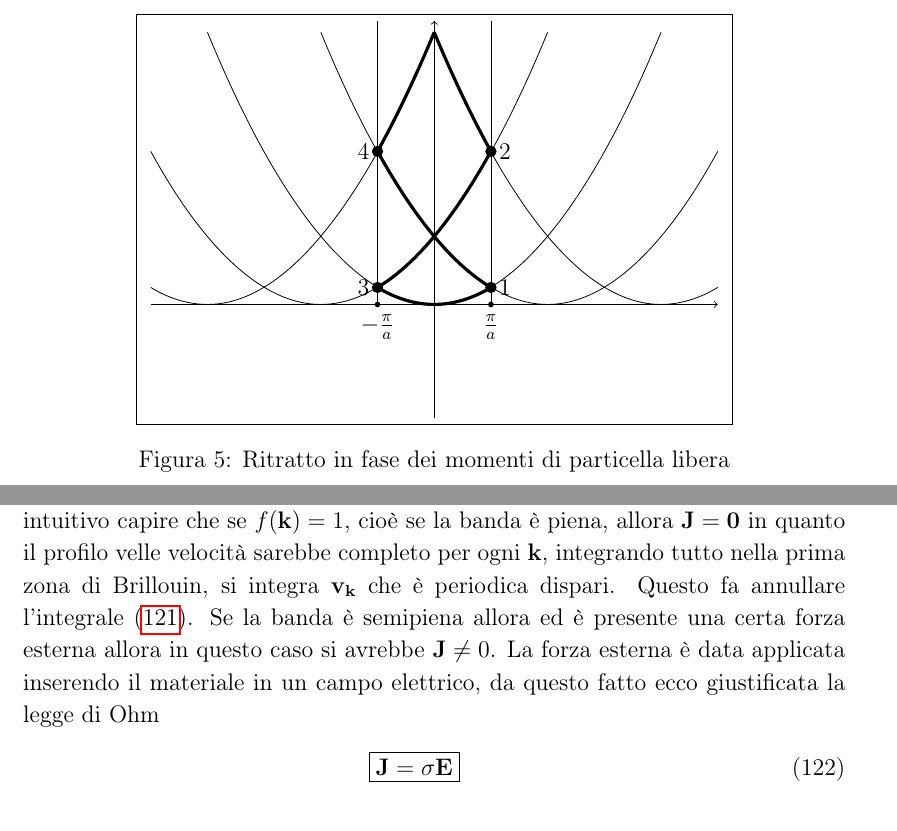
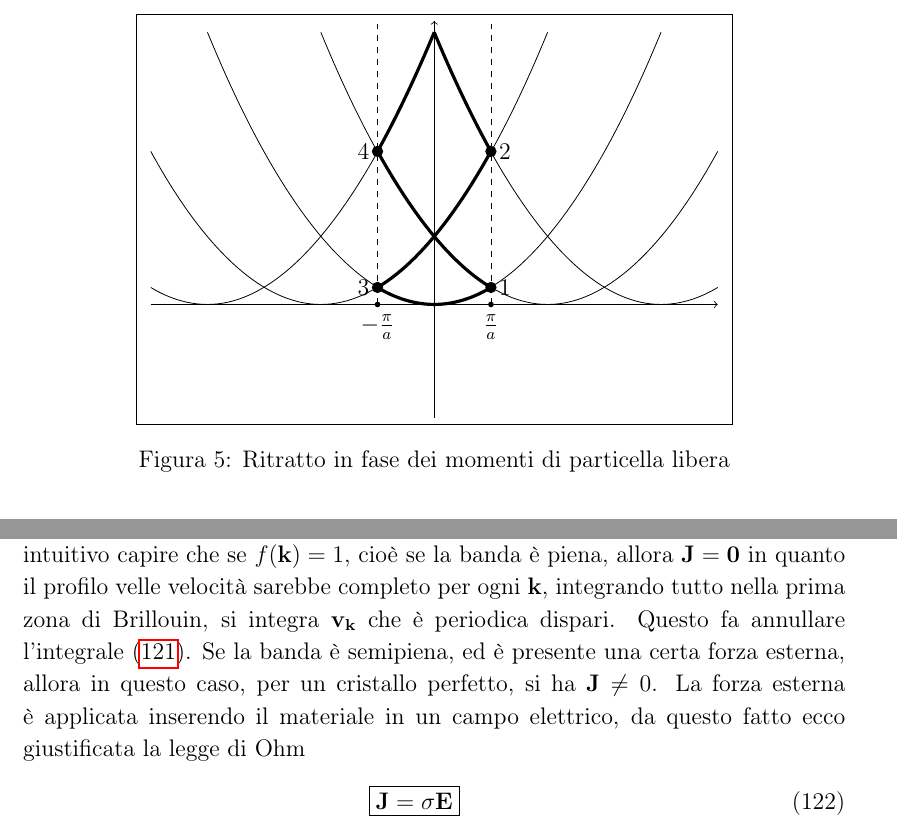
Before and after one commit to algebrato/Struttura, a LaTeX document (Struttura_1_2.tex): two parts of pages 15 and 30 of 36, joined at a grey line, cut so that both start at the same text. Compiled offline with pdfLaTeX.

Commit message:
-- Some fix -- Propositi per il futuro: -) finire la corrente in banda. Ho capito che il tutto consiste nel partire da una banda piena a J=0, eccitare un tot di elettroni,    creando così una lacuna (banda semipiena di valenza) e alcuni elettroni nella banda di conduzione. Bho la descrizione è una merda    perchè non si capisco bene come esce quel 1-f(k). Dovrebbe essere la densità di lacune ...
	modified:   Struttura_1_2.tex

```diff
--- a/Struttura_1_2.tex
+++ b/Struttura_1_2.tex
@@ -374,8 +374,8 @@ Con le condizioni al bordo periodiche, l'energia in funzione di $\vet k$ ha la t
 			\node[] at (1,-0.4) {$\frac{\pi}{a}$};
 			\node[] at (-1,-0.4)  {$-\frac{\pi}{a}$};
 
-			\draw[] (-1,0) -- (-1,5);
-			\draw[] (1,0) -- (1,5);
+			\draw[dashed] (-1,0) -- (-1,5);
+			\draw[dashed] (1,0) -- (1,5);
 		\end{tikzpicture}
 	}
 	\caption{Ritratto in fase dei momenti di particella libera}
@@ -705,7 +705,7 @@ spazio $k$ l'elettrone arriva a $\pi/a$ e riparte in modo periodico da $-\pi/a$.
 \end{figure}
 Sperimentalmente la corrente di Bloch non si vede a causa delle impurità del cristallo. Se fosse visibile, la densità di corrente di Bloch avrebbe una forma tipica delle densità di corrente
 \newl{{\vet J } = -e \int \frac{d^3k}{(2\pi)^3} 2_s {\vet v_k} f({\vet k}) \label{dens:corr}}
-dove $f({\vet k})$ indica la densità di portatori di carica sulla banda. \`E abbastanza intuitivo capire che se $f({\vet k})=1$, cioè se la banda è piena, allora $\vet J = 0$ in quanto il profilo velle velocità sarebbe completo per ogni $\vet k$, integrando tutto nella prima zona di Brillouin, si integra $\vet{v_k}$ che è periodica dispari. Questo fa annullare l'integrale (\ref{dens:corr}). Se la banda è semipiena allora ed è presente una certa forza esterna allora in questo caso si avrebbe ${\vet J} \neq 0$. La forza esterna è data applicata inserendo il materiale in un campo elettrico, da questo fatto ecco giustificata la legge di Ohm
+dove $f({\vet k})$ indica la densità di portatori di carica sulla banda. \`E abbastanza intuitivo capire che se $f({\vet k})=1$, cioè se la banda è piena, allora $\vet J = 0$ in quanto il profilo velle velocità sarebbe completo per ogni $\vet k$, integrando tutto nella prima zona di Brillouin, si integra $\vet{v_k}$ che è periodica dispari. Questo fa annullare l'integrale (\ref{dens:corr}). Se la banda è semipiena, ed è presente una certa forza esterna, allora in questo caso, per un cristallo perfetto, si ha ${\vet J} \neq 0$. La forza esterna è applicata inserendo il materiale in un campo elettrico, da questo fatto ecco giustificata la legge di Ohm
 \newl{\boxed{{\vet J} = \sigma {\vet E}}}
 Un ulteriore caso interessante è quello mostrato in Fig.~\ref{semip:cond} in cui si ha la banda di valenza quasi piena e la banda di conduzione con qualche elettrone.
 \begin{figure}
```
Also changed, not shown: Struttura_1_2.pdf.
